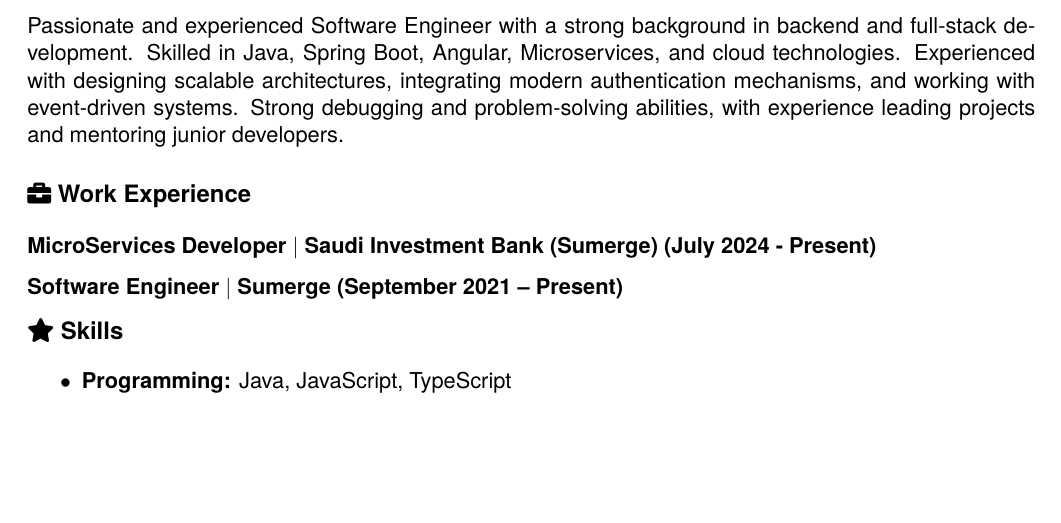
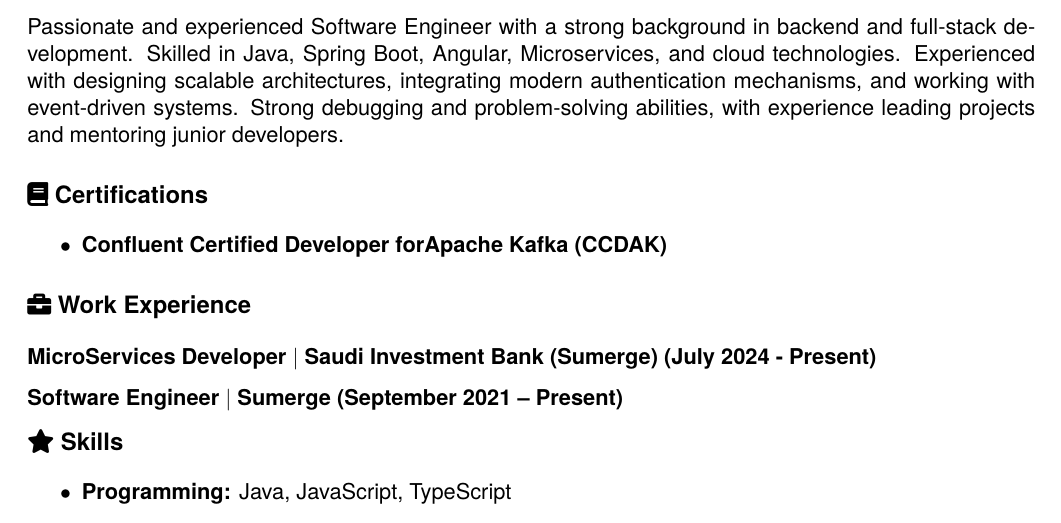
Before and after one commit to YRAFE1998/portfolio, a LaTeX CV (cv.tex): part of page 1 of 2, cut so that both start at the same text, the shorter picture padded with empty space. Compiled offline with pdfLaTeX.

Commit message:
Update Latex CV

```diff
--- a/cv.tex
+++ b/cv.tex
@@ -32,6 +32,10 @@
 
 \section*{{\faUserTie} Summary}
 Passionate and experienced Software Engineer with a strong background in backend and full-stack development. Skilled in Java, Spring Boot, Angular, Microservices, and cloud technologies. Experienced with designing scalable architectures, integrating modern authentication mechanisms, and working with event-driven systems. Strong debugging and problem-solving abilities, with experience leading projects and mentoring junior developers.
+\section*{{\faBook} Certifications}
+\begin{itemize}
+    \item \textbf{Confluent Certified Developer forApache Kafka (CCDAK)}
+\end{itemize}
 \section {{\faBriefcase} Work Experience}
 \subsection*{ MicroServices Developer  \textbar{} Saudi Investment Bank (Sumerge) (July 2024 - Present)}
 \subsection*{ Software Engineer \textbar{} Sumerge (September 2021 – Present)}
```
